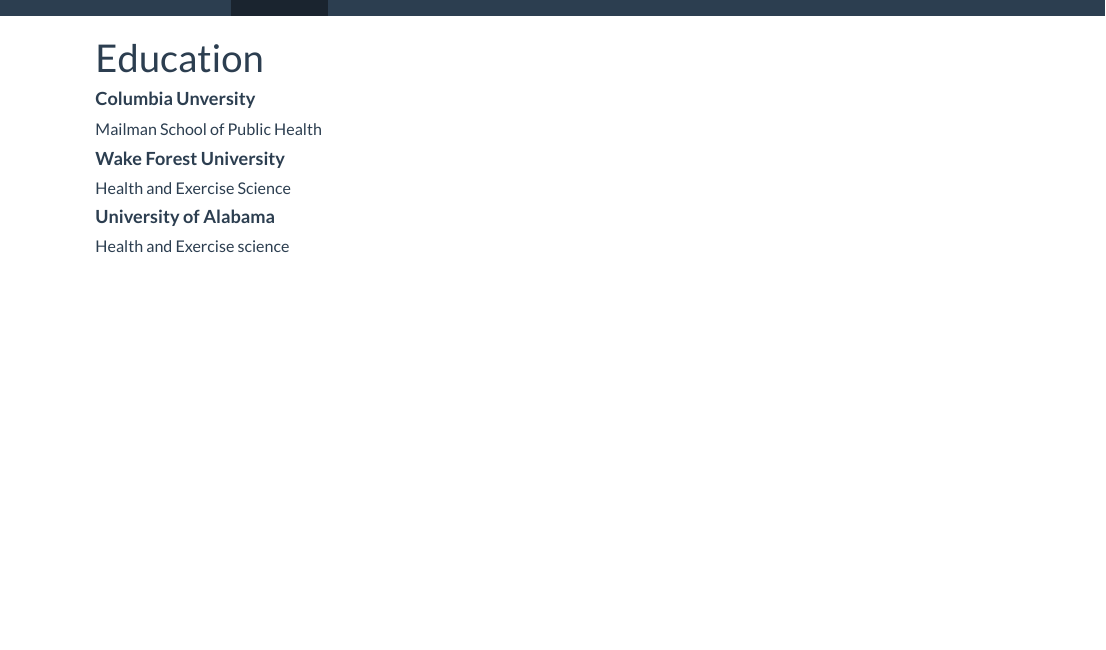
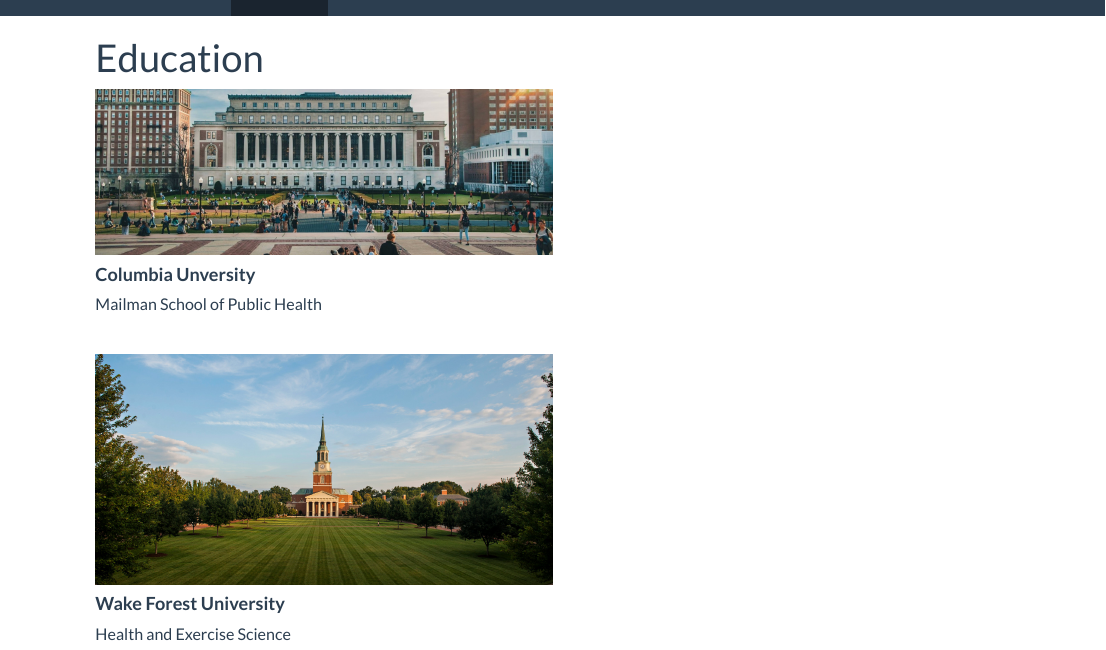
Before and after one commit to sp3694/sp3694.github.io, an R Markdown document (education.Rmd): the page in a window 1100 px wide, from its top. The pictures show the output file education.html that the author committed with the source, opened offline; library style sheets and scripts come from the installed R packages.

Commit message:
Adding more images

```diff
--- a/education.Rmd
+++ b/education.Rmd
@@ -2,10 +2,15 @@
 title: "Education"
 ---
 
+<img src = "./Images/ColumbiaUni.jpg" style = "width:50%; height:25%">
 
 #### **Columbia Unversity**
 ##### Mailman School of Public Health
 
+##
+##
+##
+<img src = "./Images/wfu.jpeg" style = "width:50%; height:25%">
 
 #### **Wake Forest University**
 ##### Health and Exercise Science
```
Also changed, not shown: Images/ColumbiaUni.jpg (added), Images/alabamauni.jpg (added), Images/wfu.jpeg (added), education.html, education.Rmd (4 more changed lines), 1 other file.
